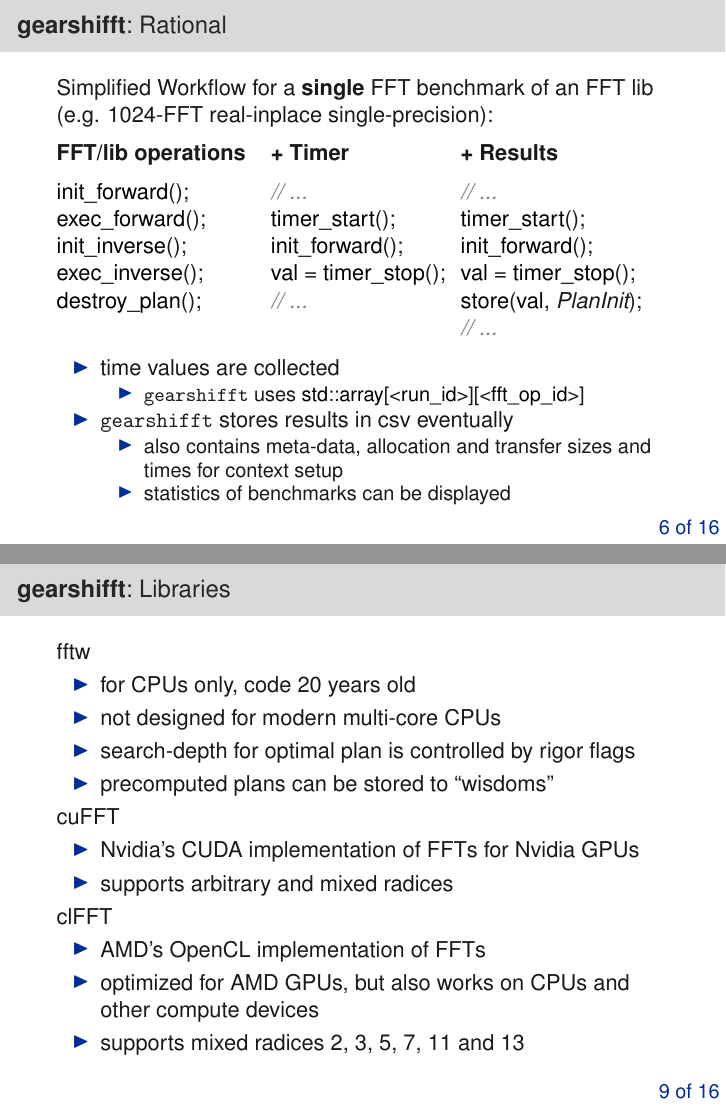
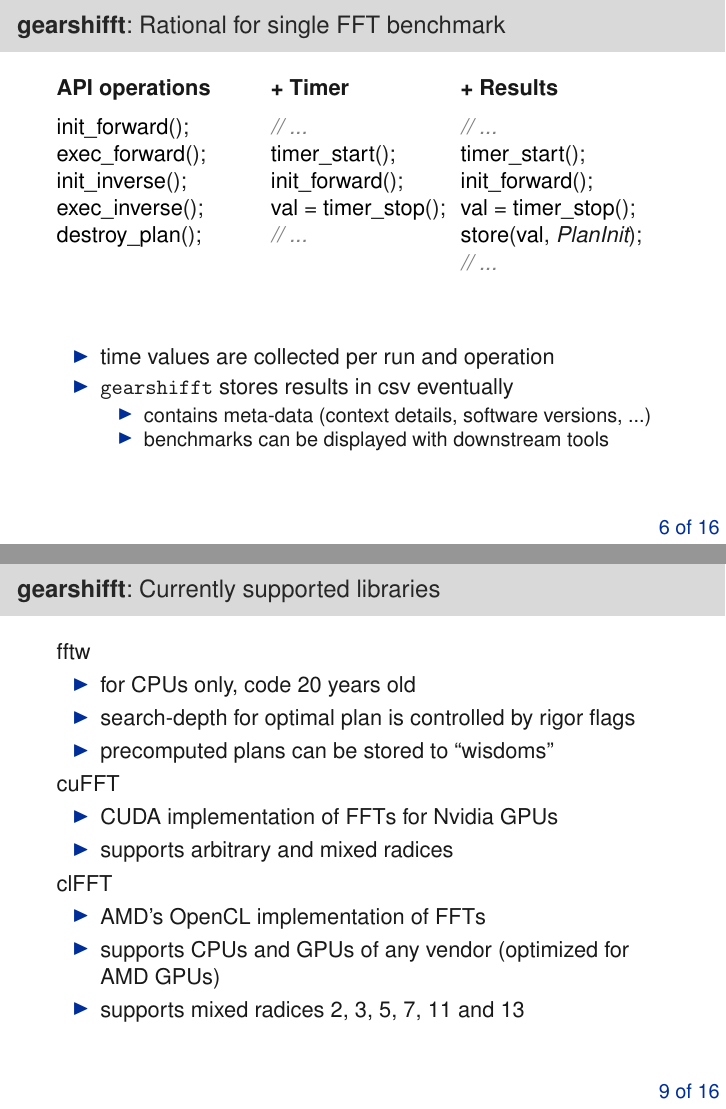
Before and after one commit to psteinb/gearshifft_publication, LaTeX slides (slides/slides.tex): pages 16 and 27 of 35 before the commit and pages 16 and 29 of 37 after it, joined at a grey line. Compiled offline with pdfLaTeX.

Commit message:
simplified text on the slides to be visually digestable

```diff
--- a/slides/slides.tex
+++ b/slides/slides.tex
@@ -211,13 +211,13 @@
 \vfill
 \end{frame}
 
-\begin{frame}[fragile]{gearshifft}{Rational}
+\begin{frame}[fragile]{gearshifft}{Rational for single FFT benchmark}
 
-Simplified Workflow for a \textbf{single} FFT benchmark of an FFT lib\\
-  (e.g. 1024-FFT real-inplace single-precision):\\[.5em]
+% Simplified Workflow for a \textbf{single} FFT benchmark\\
+%   (e.g. 1024-FFT real-inplace single-precision):\\[.5em]
 
 \begin{minipage}[t]{0.34\textwidth}
-\textbf{FFT/lib operations}
+\textbf{API operations}
 \begin{lstlisting}[numbers=none]
 init_forward();
 exec_forward();
@@ -272,14 +272,11 @@
 
 \only<4>{
 \begin{itemize}
-\item time values are collected
-  \begin{itemize}
-  \item \gearshifft{} uses \mc{std::array[<run_id>][<fft_op_id>]}
-  \end{itemize}
+\item time values are collected per run and operation
 \item \gearshifft{} stores results in csv eventually
   \begin{itemize}
-  \item also contains meta-data, allocation and transfer sizes and times for context setup
-  \item statistics of benchmarks can be displayed
+  \item contains meta-data (context details, software versions, ...)
+  \item benchmarks can be displayed with downstream tools
   \end{itemize}
 \end{itemize}}
 
@@ -351,25 +348,25 @@
 \end{frame}
 
 
-\begin{frame}{gearshifft}{Libraries}
+\begin{frame}{gearshifft}{Currently supported libraries}
   fftw
   \begin{itemize}
   \item for CPUs only, code 20 years old
-  \item not designed for modern multi-core CPUs
+%  \item not designed for modern multi-core CPUs
   \item search-depth for optimal plan is controlled by rigor flags
   \item precomputed plans can be stored to ``wisdoms''
   \end{itemize}
-
+\pause
   cuFFT
   \begin{itemize}
-  \item Nvidia's CUDA implementation of FFTs for Nvidia GPUs
+  \item CUDA implementation of FFTs for Nvidia GPUs
   \item supports arbitrary and mixed radices
   \end{itemize}
-
+\pause
   clFFT
   \begin{itemize}
   \item AMD's OpenCL implementation of FFTs
-  \item optimized for AMD GPUs, but also works on CPUs and other compute devices
+  \item supports CPUs and GPUs of any vendor (optimized for AMD GPUs)
   \item supports mixed radices 2, 3, 5, 7, 11 and 13
   \end{itemize}
 
```
Also changed, not shown: slides/slides.tex (8 more changed lines).
